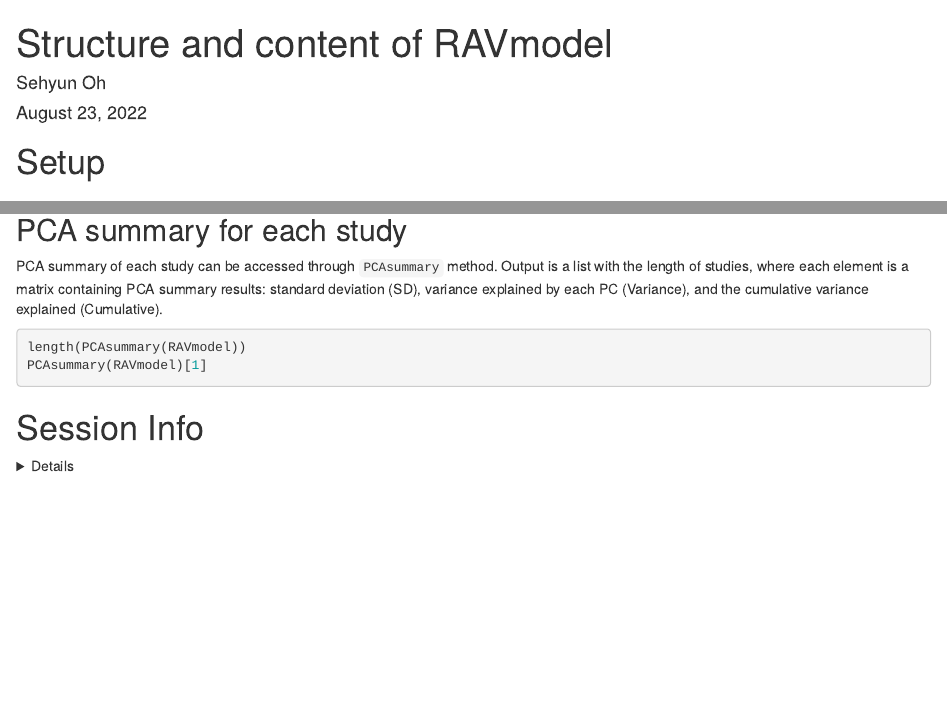
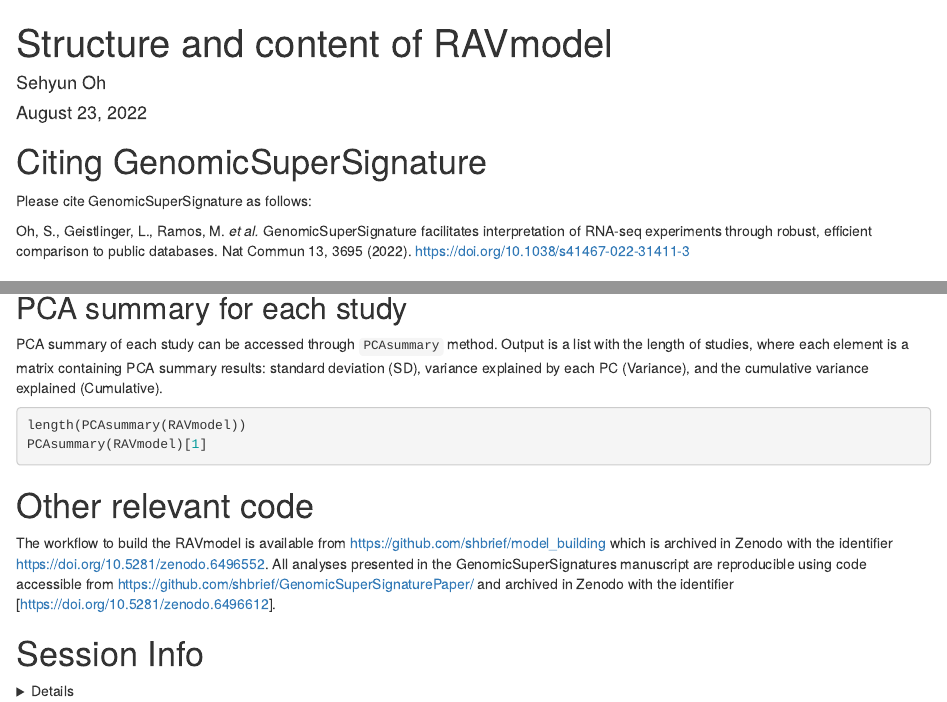
Before and after one commit to shbrief/GenomicSuperSignature, an R Markdown document (vignettes/Contents.Rmd): the page in a window 1100 px wide, from its top, and a second part further down, joined at a grey line. Rendered offline with R 4.5, knitr and Pandoc, with nearby package versions; the code chunks are not run, so their results and figures are left out; drawn as R Markdown's standard HTML page in place of the format the file asks for.

Commit message:
Add citation and links to vignette

````diff
--- a/vignettes/Contents.Rmd
+++ b/vignettes/Contents.Rmd
@@ -18,6 +18,12 @@
   collapse = TRUE, comment = "#>"
 )
 ```
+
+# Citing GenomicSuperSignature
+
+Please cite GenomicSuperSignature as follows:
+
+Oh, S., Geistlinger, L., Ramos, M. _et al._ GenomicSuperSignature facilitates interpretation of RNA-seq experiments through robust, efficient comparison to public databases. Nat Commun 13, 3695 (2022). https://doi.org/10.1038/s41467-022-31411-3
 
 # Setup
 
@@ -192,6 +198,11 @@
 ```
 
 
+# Other relevant code
+
+The workflow to build the RAVmodel is available from https://github.com/shbrief/model_building which is archived in Zenodo with the identifier https://doi.org/10.5281/zenodo.6496552. All analyses presented in the GenomicSuperSignatures manuscript are reproducible using code accessible from https://github.com/shbrief/GenomicSuperSignaturePaper/ and archived in Zenodo with the identifier [https://doi.org/10.5281/zenodo.6496612].
+
+
 # Session Info
 
 <details>
````
